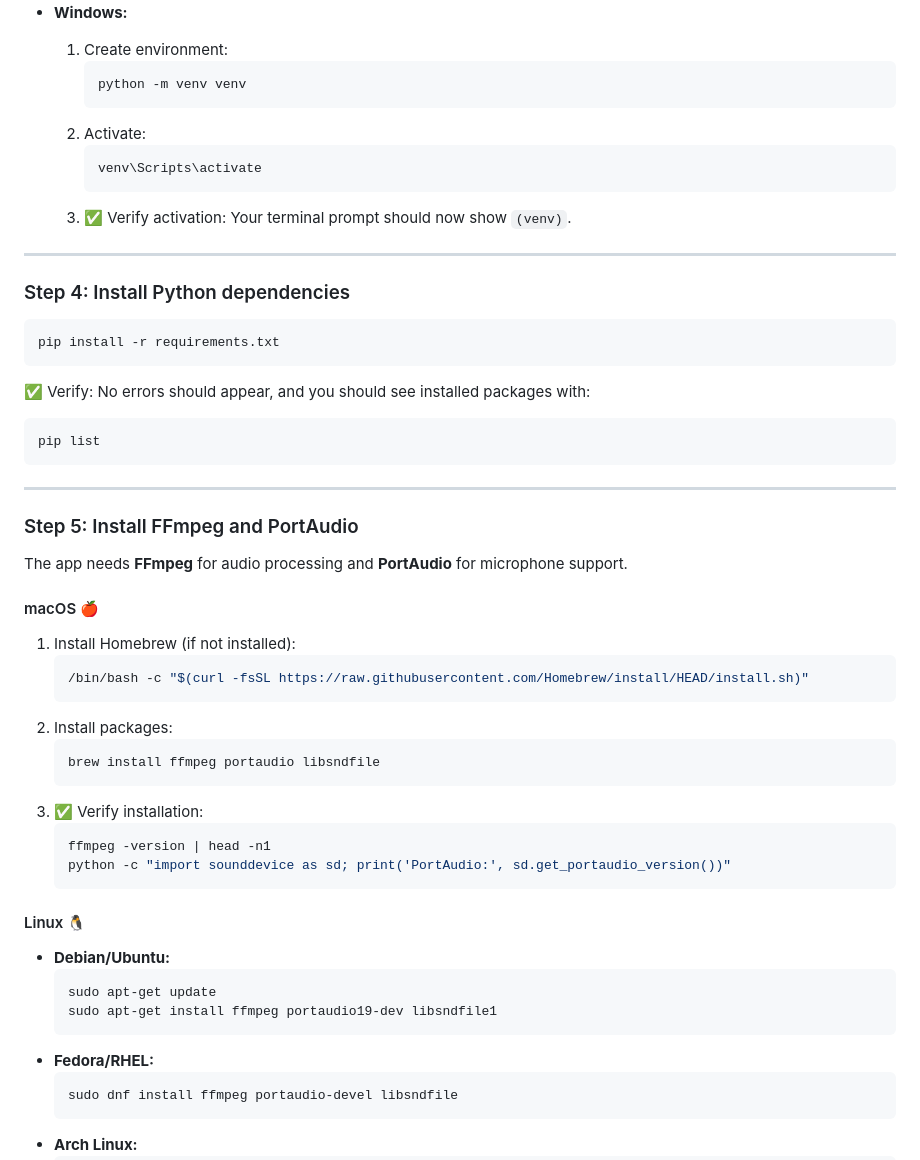
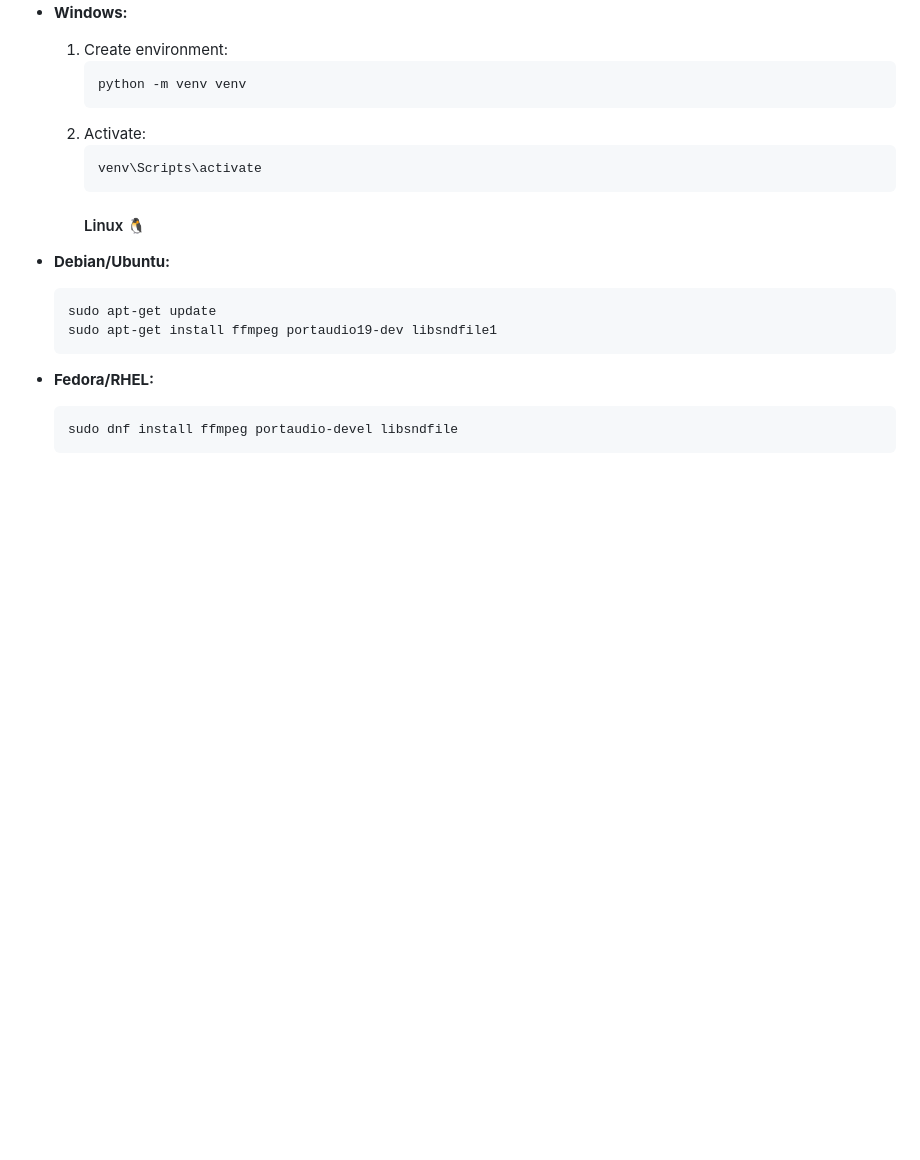
Before and after one commit to kenschultz64/gogospelnow, a Markdown page: README.md, the part around one of its changes. Drawn GitHub-style; blank space fills up the shorter version.

````diff
--- a/README.md
+++ b/README.md
@@ -62,41 +62,7 @@ ls   # or dir on Windows
      ```powershell
      venv\Scripts\activate
      ```
-  3. ✅ Verify activation: Your terminal prompt should now show `(venv)`.
-
----
-
-### Step 4: Install Python dependencies
-```bash
-pip install -r requirements.txt
-```
-✅ Verify: No errors should appear, and you should see installed packages with:
-```bash
-pip list
-```
-
----
-
-### Step 5: Install FFmpeg and PortAudio
-
-The app needs **FFmpeg** for audio processing and **PortAudio** for microphone support.
-
-#### macOS 🍎
-1. Install Homebrew (if not installed):
-   ```bash
-   /bin/bash -c "$(curl -fsSL https://raw.githubusercontent.com/Homebrew/install/HEAD/install.sh)"
-   ```
-2. Install packages:
-   ```bash
-   brew install ffmpeg portaudio libsndfile
-   ```
-3. ✅ Verify installation:
-   ```bash
-   ffmpeg -version | head -n1
-   python -c "import sounddevice as sd; print('PortAudio:', sd.get_portaudio_version())"
-   ```
-
-#### Linux 🐧
+     #### Linux 🐧
 - **Debian/Ubuntu:**
   ```bash
   sudo apt-get update
````
Also changed, not shown: other parts of README.md (+119 -1 lines).
